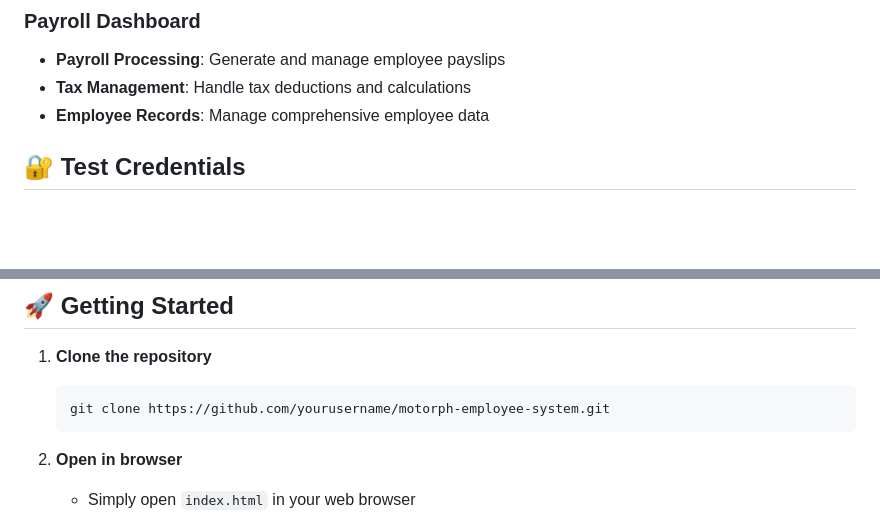
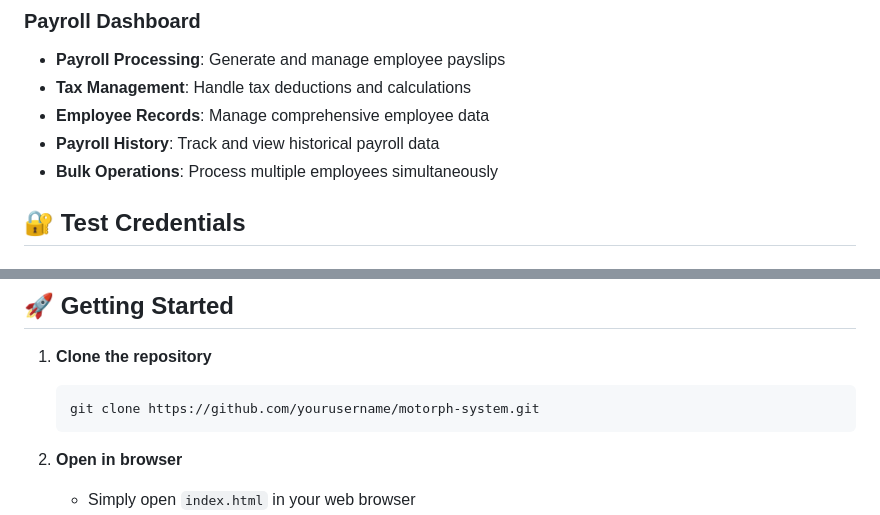
Before and after one commit to lrsrivera/motorph-system, a Markdown page: README.md, 2 parts joined by grey strips. Drawn GitHub-style; blank space fills up the shorter version.

````diff
--- a/README.md
+++ b/README.md
@@ -23,6 +23,8 @@ A comprehensive web-based employee management system built with HTML, CSS, and J
 - **Payroll Processing**: Generate and manage employee payslips
 - **Tax Management**: Handle tax deductions and calculations
 - **Employee Records**: Manage comprehensive employee data
+- **Payroll History**: Track and view historical payroll data
+- **Bulk Operations**: Process multiple employees simultaneously
 
 ## 🔐 Test Credentials
 
@@ -116,7 +114,7 @@ A comprehensive web-based employee management system built with HTML, CSS, and J
 
 1. **Clone the repository**
    ```bash
-   git clone https://github.com/yourusername/motorph-employee-system.git
+   git clone https://github.com/yourusername/motorph-system.git
    ```
 
 2. **Open in browser**
````
Also changed, not shown: other parts of README.md (+28 -31 lines).
